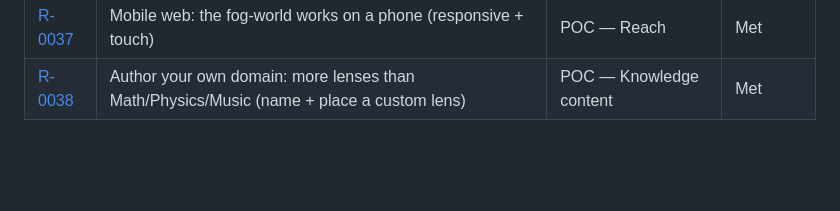
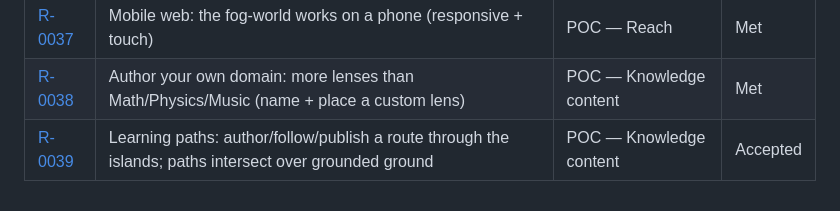
Before and after one commit to westerngazoo/AMillionPlateaus, a Markdown page: requirements/README.md, the part around the change. Drawn GitHub-style; blank space fills up the shorter version.

```diff
--- a/requirements/README.md
+++ b/requirements/README.md
@@ -71,3 +71,4 @@ the requirement(s) it satisfies. The mapping is maintained in
 | [R-0036](0036-persist-share-mastery.md) | Persist & share a proof/solution: keep it locally, publish it deliberately | POC — Knowledge content | Met |
 | [R-0037](0037-mobile-web.md) | Mobile web: the fog-world works on a phone (responsive + touch) | POC — Reach | Met |
 | [R-0038](0038-author-your-own-domain.md) | Author your own domain: more lenses than Math/Physics/Music (name + place a custom lens) | POC — Knowledge content | Met |
+| [R-0039](0039-learning-paths.md) | Learning paths: author/follow/publish a route through the islands; paths intersect over grounded ground | POC — Knowledge content | Accepted |
```
Also changed, not shown: requirements/0039-learning-paths.md (added, +118 -0 lines).
